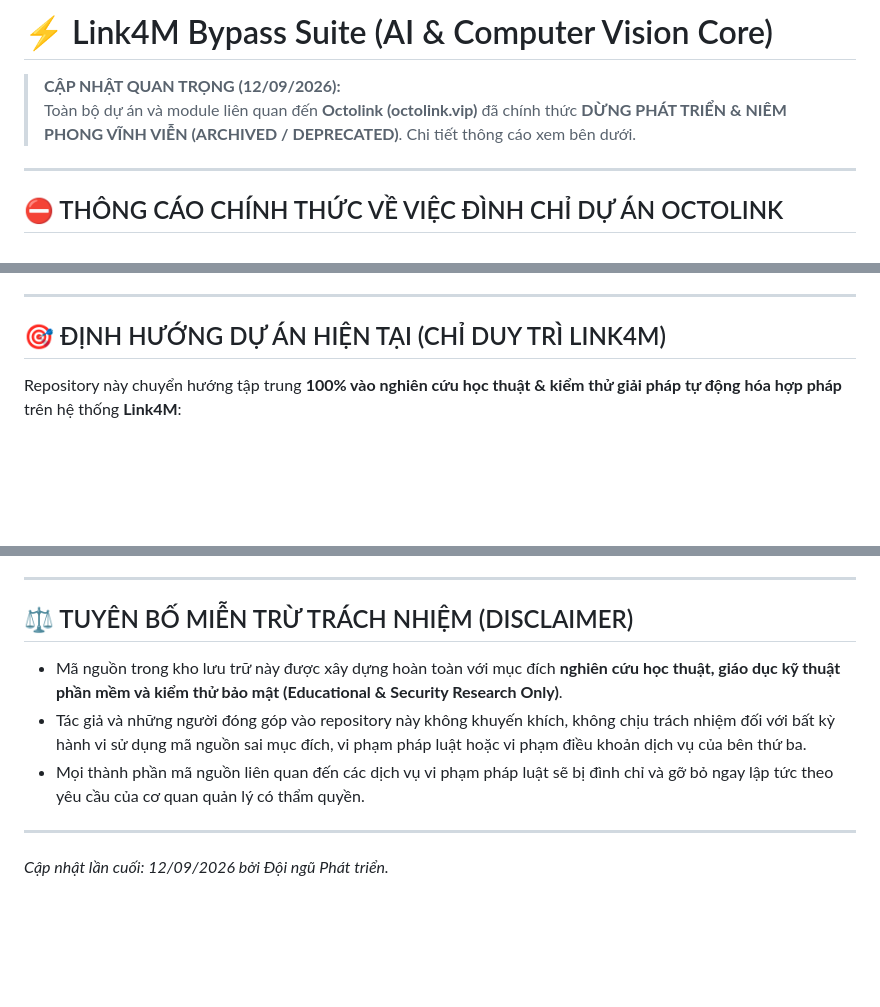
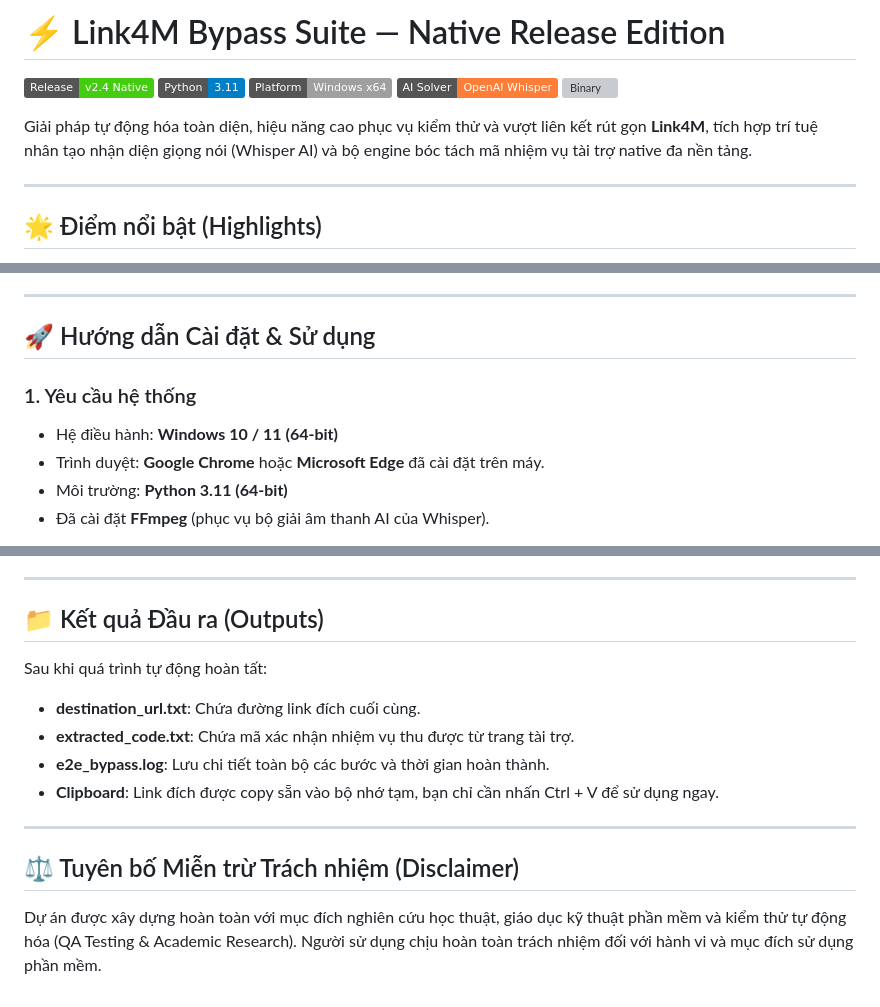
Before and after one commit to khanghack222/Link4M-Bypass-Suite-Release, a Markdown page: README.md, 3 parts joined by grey strips. Rendered like a GitHub page; badges without logos; blank space fills up the shorter version; grey boxes are pictures that could not be loaded.

Commit message:
docs: update production release documentation and user guide

```diff
--- a/README.md
+++ b/README.md
@@ -1,9 +1,14 @@
-# ⚡ Link4M Bypass Suite (AI & Computer Vision Core)
+# ⚡ Link4M Bypass Suite — Native Release Edition
 
-> **CẬP NHẬT QUAN TRỌNG (12/09/2026):**
-> Toàn bộ dự án và module liên quan đến **Octolink (octolink.vip)** đã chính thức **DỪNG PHÁT TRIỂN & NIÊM PHONG VĨNH VIỄN (ARCHIVED / DEPRECATED)**. Chi tiết thông cáo xem bên dưới.
+[![Release](https://img.shields.io/badge/Release-v2.4%20Native-brightgreen.svg)]()
+[![Python](https://img.shields.io/badge/Python-3.11-blue.svg)](https://python.org)
+[![Platform](https://img.shields.io/badge/Platform-Windows%20x64-lightgrey.svg)]()
+[![AI](https://img.shields.io/badge/AI%20Solver-OpenAI%20Whisper-orange.svg)](https://github.com/openai/whisper)
+[![Binary](https://img.shields.io/badge/Engine-C%2FC%2B%2B%20Native%20.pyd-red.svg)]()
+
+Giải pháp tự động hóa toàn diện, hiệu năng cao phục vụ kiểm thử và vượt liên kết rút gọn **Link4M**, tích hợp trí tuệ nhân tạo nhận diện giọng nói (Whisper AI) và bộ engine bóc tách mã nhiệm vụ tài trợ native đa nền tảng.
 
 ---
 
-## ⛔ THÔNG CÁO CHÍNH THỨC VỀ VIỆC ĐÌNH CHỈ DỰ ÁN OCTOLINK
+## 🌟 Điểm nổi bật (Highlights)
 
@@ -19,7 +29,11 @@ Hệ thống máy chủ của tên miền này hiện đã được đặt dư
 
 ---
 
-## 🎯 ĐỊNH HƯỚNG DỰ ÁN HIỆN TẠI (CHỈ DUY TRÌ LINK4M)
+## 🚀 Hướng dẫn Cài đặt & Sử dụng
 
-Repository này chuyển hướng tập trung **100% vào nghiên cứu học thuật & kiểm thử giải pháp tự động hóa hợp pháp** trên hệ thống **Link4M**:
+### 1. Yêu cầu hệ thống
+- Hệ điều hành: **Windows 10 / 11 (64-bit)**
+- Trình duyệt: **Google Chrome** hoặc **Microsoft Edge** đã cài đặt trên máy.
+- Môi trường: **Python 3.11 (64-bit)**
+- Đã cài đặt **FFmpeg** (phục vụ bộ giải âm thanh AI của Whisper).
 
@@ -29,11 +65,15 @@ Repository này chuyển hướng tập trung **100% vào nghiên cứu học th
 
 ---
 
-## ⚖️ TUYÊN BỐ MIỄN TRỪ TRÁCH NHIỆM (DISCLAIMER)
+## 📁 Kết quả Đầu ra (Outputs)
 
-- Mã nguồn trong kho lưu trữ này được xây dựng hoàn toàn với mục đích **nghiên cứu học thuật, giáo dục kỹ thuật phần mềm và kiểm thử bảo mật (Educational & Security Research Only)**.
-- Tác giả và những người đóng góp vào repository này không khuyến khích, không chịu trách nhiệm đối với bất kỳ hành vi sử dụng mã nguồn sai mục đích, vi phạm pháp luật hoặc vi phạm điều khoản dịch vụ của bên thứ ba.
-- Mọi thành phần mã nguồn liên quan đến các dịch vụ vi phạm pháp luật sẽ bị đình chỉ và gỡ bỏ ngay lập tức theo yêu cầu của cơ quan quản lý có thẩm quyền.
+Sau khi quá trình tự động hoàn tất:
+- **destination_url.txt**: Chứa đường link đích cuối cùng.
+- **extracted_code.txt**: Chứa mã xác nhận nhiệm vụ thu được từ trang tài trợ.
+- **e2e_bypass.log**: Lưu chi tiết toàn bộ các bước và thời gian hoàn thành.
+- **Clipboard**: Link đích được copy sẵn vào bộ nhớ tạm, bạn chỉ cần nhấn Ctrl + V để sử dụng ngay.
 
 ---
-*Cập nhật lần cuối: 12/09/2026 bởi Đội ngũ Phát triển.*
+
+## ⚖️ Tuyên bố Miễn trừ Trách nhiệm (Disclaimer)
+Dự án được xây dựng hoàn toàn với mục đích nghiên cứu học thuật, giáo dục kỹ thuật phần mềm và kiểm thử tự động hóa (QA Testing & Academic Research). Người sử dụng chịu hoàn toàn trách nhiệm đối với hành vi và mục đích sử dụng phần mềm.
```
Also changed, not shown: other parts of README.md (+39 -12 lines).
